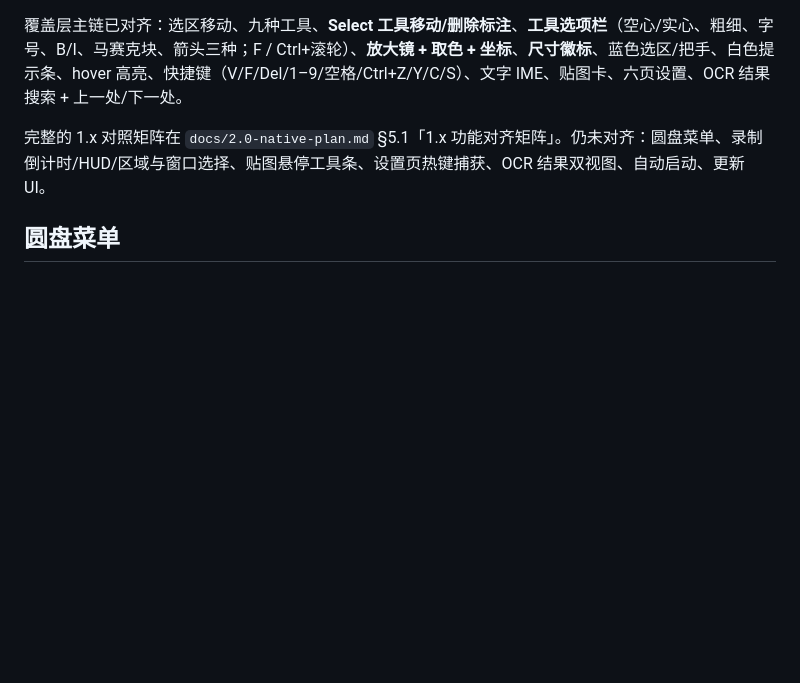
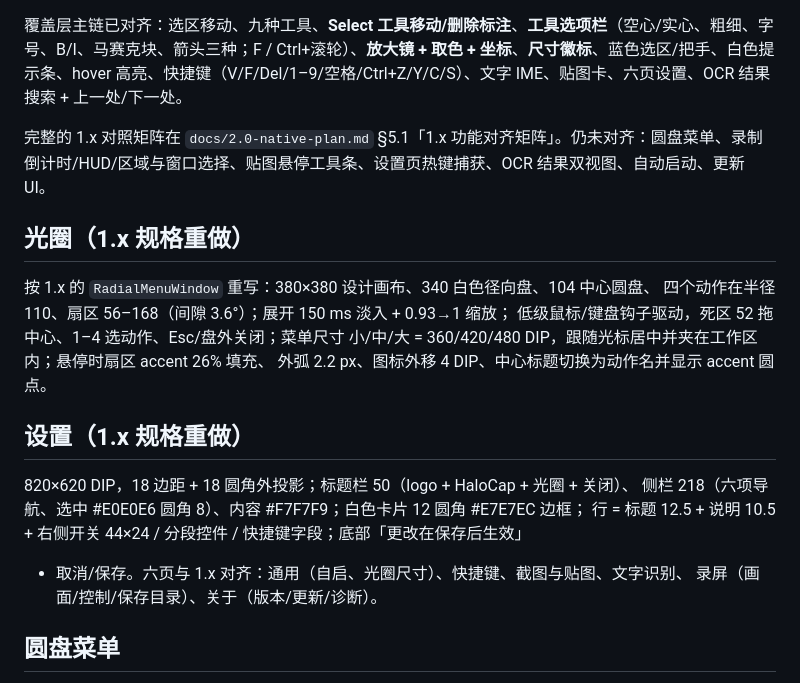
Before and after one commit to Joshua-Zion/HaloCap, a Markdown page: native/README.md, the part around the change. GitHub-like rendering; blank space fills up the shorter version.

```diff
--- a/native/README.md
+++ b/native/README.md
@@ -414,6 +414,22 @@ native> build\app\HaloCap.exe --pin-selftest pin.png
 
 完整的 1.x 对照矩阵在 `docs/2.0-native-plan.md` §5.1「1.x 功能对齐矩阵」。仍未对齐：圆盘菜单、录制倒计时/HUD/区域与窗口选择、贴图悬停工具条、设置页热键捕获、OCR 结果双视图、自动启动、更新 UI。
 
+## 光圈（1.x 规格重做）
+
+按 1.x 的 `RadialMenuWindow` 重写：380×380 设计画布、340 白色径向盘、104 中心圆盘、
+四个动作在半径 110、扇区 56–168（间隙 3.6°）；展开 150 ms 淡入 + 0.93→1 缩放；
+低级鼠标/键盘钩子驱动，死区 52 拖中心、1–4 选动作、Esc/盘外关闭；菜单尺寸
+小/中/大 = 360/420/480 DIP，跟随光标居中并夹在工作区内；悬停时扇区 accent 26% 填充、
+外弧 2.2 px、图标外移 4 DIP、中心标题切换为动作名并显示 accent 圆点。
+
+## 设置（1.x 规格重做）
+
+820×620 DIP，18 边距 + 18 圆角外投影；标题栏 50（logo + HaloCap + 光圈 + 关闭）、
+侧栏 218（六项导航、选中 #E0E0E6 圆角 8）、内容 #F7F7F9；白色卡片 12 圆角 #E7E7EC 边框；
+行 = 标题 12.5 + 说明 10.5 + 右侧开关 44×24 / 分段控件 / 快捷键字段；底部「更改在保存后生效」
++ 取消/保存。六页与 1.x 对齐：通用（自启、光圈尺寸）、快捷键、截图与贴图、文字识别、
+录屏（画面/控制/保存目录）、关于（版本/更新/诊断）。
+
 ## 圆盘菜单
 
 `Ctrl+Alt+D` 或托盘左键在光标处弹出圆盘：四动作从 12 点顺时针（截图 / OCR / 录制 / 贴图），悬停高亮、Esc 或点空白关闭，动作直接调用对应功能。`--radial-selftest` 打开并抓证明图（`APP_RADIAL_WINDOW=1`）。
```
Also changed, not shown: docs/images/s5-ui-radial.png, docs/images/s5-ui-settings-capture.png (added), docs/images/s5-ui-settings-hotkeys.png (added), docs/images/s5-ui-settings-ocr.png (added), docs/images/s5-ui-settings-recording.png (added), docs/images/s5-ui-settings.png, 6 other files.
